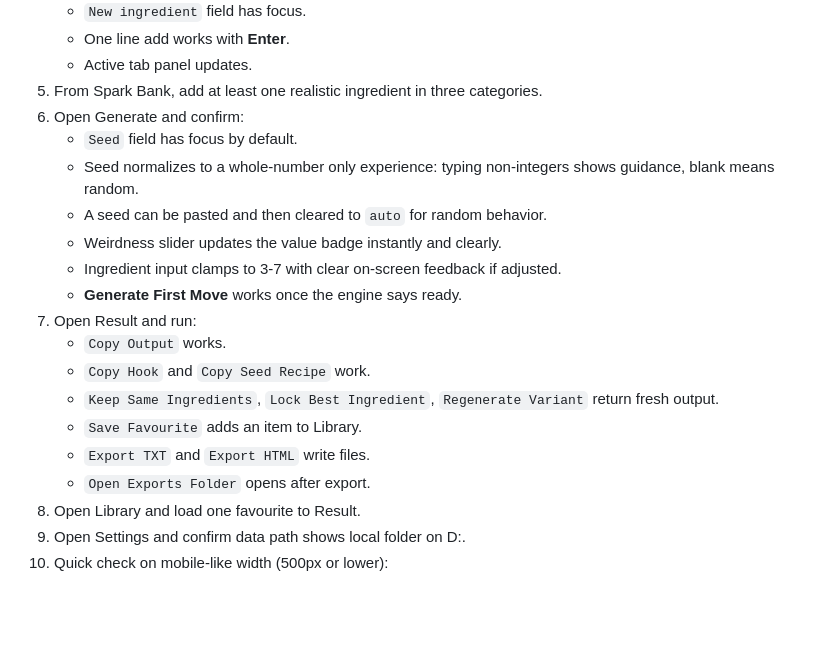
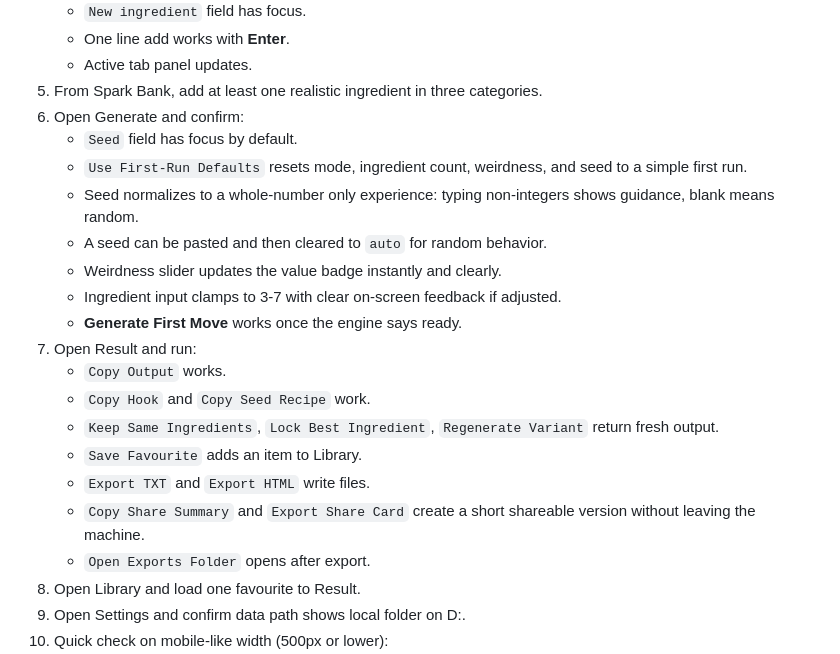
Before and after one commit to Martin123132/ProMentum, a Markdown page: docs/UX_SMOKE_CHECKLIST.md, the part around the change. GitHub-like rendering; blank space fills up the shorter version.

```diff
--- a/docs/UX_SMOKE_CHECKLIST.md
+++ b/docs/UX_SMOKE_CHECKLIST.md
@@ -27,6 +27,7 @@ python -m idea_collider_app.app --doctor
 5. From Spark Bank, add at least one realistic ingredient in three categories.
 6. Open Generate and confirm:
    - `Seed` field has focus by default.
+   - `Use First-Run Defaults` resets mode, ingredient count, weirdness, and seed to a simple first run.
    - Seed normalizes to a whole-number only experience: typing non-integers shows guidance, blank means random.
    - A seed can be pasted and then cleared to `auto` for random behavior.
    - Weirdness slider updates the value badge instantly and clearly.
@@ -38,6 +39,7 @@ python -m idea_collider_app.app --doctor
    - `Keep Same Ingredients`, `Lock Best Ingredient`, `Regenerate Variant` return fresh output.
    - `Save Favourite` adds an item to Library.
    - `Export TXT` and `Export HTML` write files.
+   - `Copy Share Summary` and `Export Share Card` create a short shareable version without leaving the machine.
    - `Open Exports Folder` opens after export.
 8. Open Library and load one favourite to Result.
 9. Open Settings and confirm data path shows local folder on D:\.
```
Also changed, not shown: README.md (+3 -0 lines), docs/release-notes/v0.1.3.md (added, +87 -0 lines), docs/screenshots/promentum-result.png, docs/screenshots/promentum-share-card.png (added), docs/screenshots/promentum-start.png, 12 other files.
